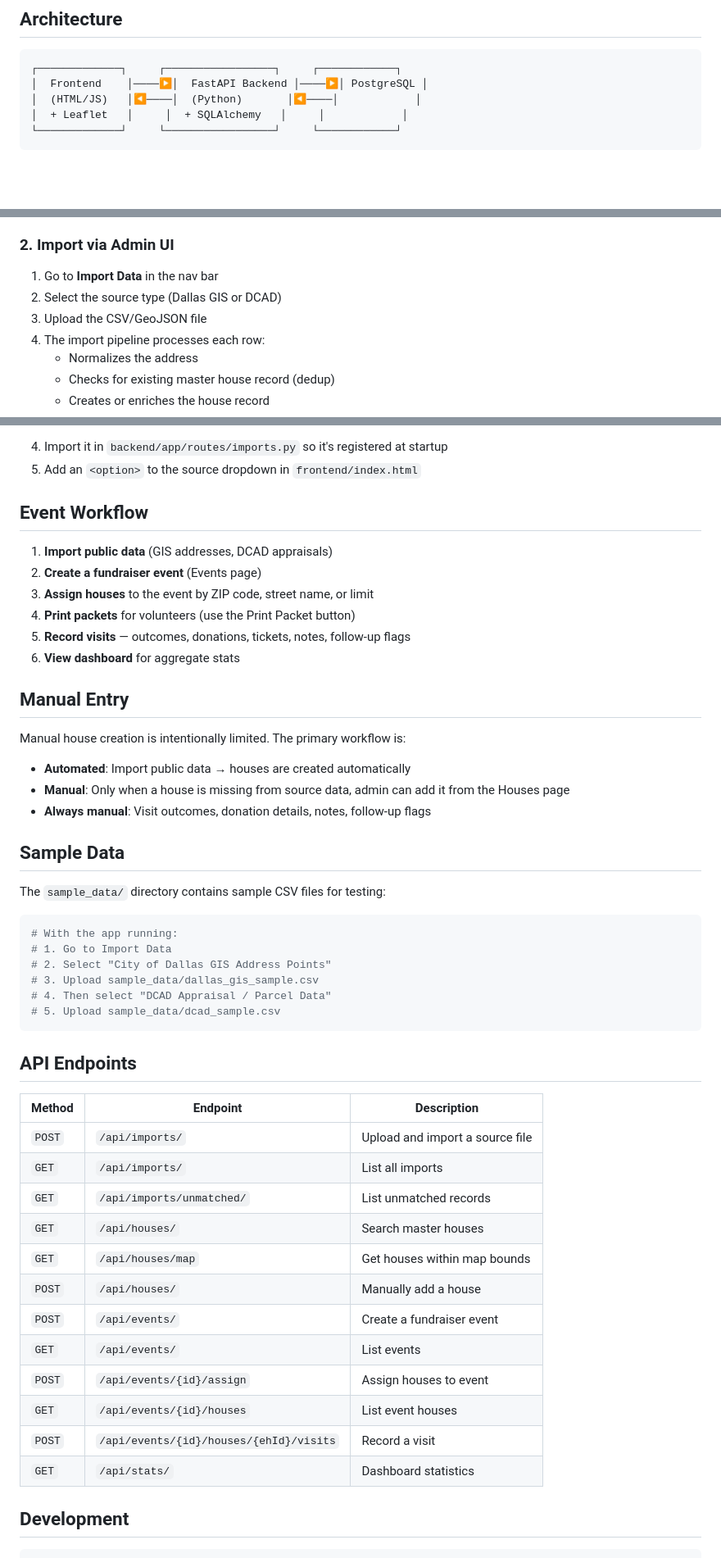
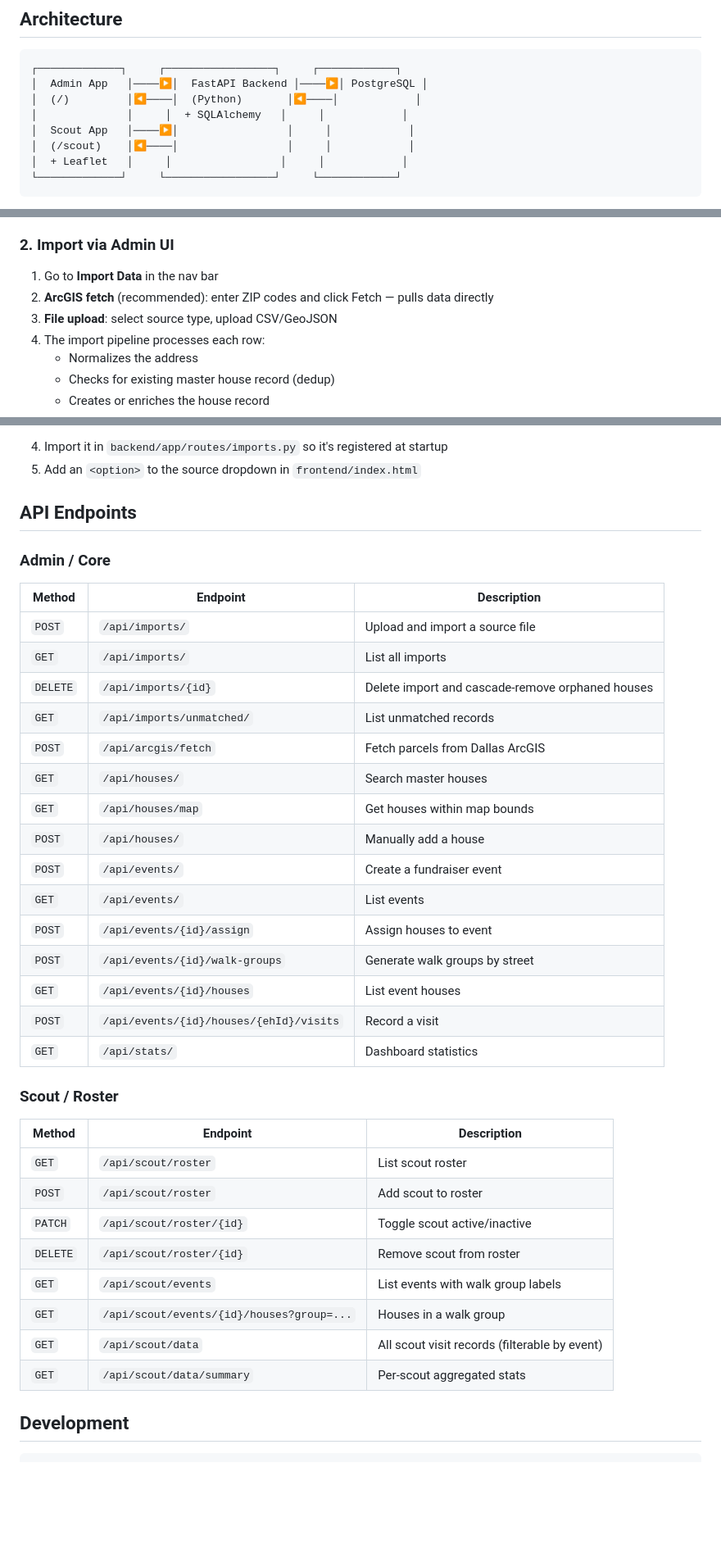
Before and after one commit to garthorr/ScoutMap, a Markdown page: README.md, 3 parts joined by grey strips. Shown at 82% size. Rendered like a GitHub page; blank space fills up the shorter version.

````diff
--- a/README.md
+++ b/README.md
@@ -6,9 +6,12 @@ A door-to-door fundraising management application that uses **public data as the
 
 ```
 ┌─────────────┐     ┌─────────────────┐     ┌────────────┐
-│  Frontend    │────▶│  FastAPI Backend │────▶│ PostgreSQL │
-│  (HTML/JS)   │◀────│  (Python)       │◀────│            │
-│  + Leaflet   │     │  + SQLAlchemy   │     │            │
+│  Admin App   │────▶│  FastAPI Backend │────▶│ PostgreSQL │
+│  (/)         │◀────│  (Python)       │◀────│            │
+│              │     │  + SQLAlchemy   │     │            │
+│  Scout App   │────▶│                 │     │            │
+│  (/scout)    │◀────│                 │     │            │
+│  + Leaflet   │     │                 │     │            │
 └─────────────┘     └─────────────────┘     └────────────┘
 ```
 
@@ -77,8 +140,8 @@ The app accepts CSV (and GeoJSON for GIS data) files from two built-in sources:
 ### 2. Import via Admin UI
 
 1. Go to **Import Data** in the nav bar
-2. Select the source type (Dallas GIS or DCAD)
-3. Upload the CSV/GeoJSON file
+2. **ArcGIS fetch** (recommended): enter ZIP codes and click Fetch — pulls data directly
+3. **File upload**: select source type, upload CSV/GeoJSON
 4. The import pipeline processes each row:
    - Normalizes the address
    - Checks for existing master house record (dedup)
@@ -143,52 +206,40 @@ To add a new public data source:
 4. Import it in `backend/app/routes/imports.py` so it's registered at startup
 5. Add an `<option>` to the source dropdown in `frontend/index.html`
 
-## Event Workflow
+## API Endpoints
 
-1. **Import public data** (GIS addresses, DCAD appraisals)
-2. **Create a fundraiser event** (Events page)
-3. **Assign houses** to the event by ZIP code, street name, or limit
-4. **Print packets** for volunteers (use the Print Packet button)
-5. **Record visits** — outcomes, donations, tickets, notes, follow-up flags
-6. **View dashboard** for aggregate stats
-
-## Manual Entry
-
-Manual house creation is intentionally limited. The primary workflow is:
-
-- **Automated**: Import public data → houses are created automatically
-- **Manual**: Only when a house is missing from source data, admin can add it from the Houses page
-- **Always manual**: Visit outcomes, donation details, notes, follow-up flags
-
-## Sample Data
-
-The `sample_data/` directory contains sample CSV files for testing:
-
-```bash
-# With the app running:
-# 1. Go to Import Data
-# 2. Select "City of Dallas GIS Address Points"
-# 3. Upload sample_data/dallas_gis_sample.csv
-# 4. Then select "DCAD Appraisal / Parcel Data"
-# 5. Upload sample_data/dcad_sample.csv
-```
-
-## API Endpoints
+### Admin / Core
 
 | Method | Endpoint | Description |
 |---|---|---|
 | `POST` | `/api/imports/` | Upload and import a source file |
 | `GET` | `/api/imports/` | List all imports |
+| `DELETE` | `/api/imports/{id}` | Delete import and cascade-remove orphaned houses |
 | `GET` | `/api/imports/unmatched/` | List unmatched records |
+| `POST` | `/api/arcgis/fetch` | Fetch parcels from Dallas ArcGIS |
 | `GET` | `/api/houses/` | Search master houses |
 | `GET` | `/api/houses/map` | Get houses within map bounds |
 | `POST` | `/api/houses/` | Manually add a house |
 | `POST` | `/api/events/` | Create a fundraiser event |
 | `GET` | `/api/events/` | List events |
 | `POST` | `/api/events/{id}/assign` | Assign houses to event |
+| `POST` | `/api/events/{id}/walk-groups` | Generate walk groups by street |
 | `GET` | `/api/events/{id}/houses` | List event houses |
 | `POST` | `/api/events/{id}/houses/{ehId}/visits` | Record a visit |
 | `GET` | `/api/stats/` | Dashboard statistics |
+
+### Scout / Roster
+
+| Method | Endpoint | Description |
+|---|---|---|
+| `GET` | `/api/scout/roster` | List scout roster |
+| `POST` | `/api/scout/roster` | Add scout to roster |
+| `PATCH` | `/api/scout/roster/{id}` | Toggle scout active/inactive |
+| `DELETE` | `/api/scout/roster/{id}` | Remove scout from roster |
+| `GET` | `/api/scout/events` | List events with walk group labels |
+| `GET` | `/api/scout/events/{id}/houses?group=...` | Houses in a walk group |
+| `GET` | `/api/scout/data` | All scout visit records (filterable by event) |
+| `GET` | `/api/scout/data/summary` | Per-scout aggregated stats |
 
 ## Development
 
````
Also changed, not shown: other parts of README.md (+64 -4 lines).
